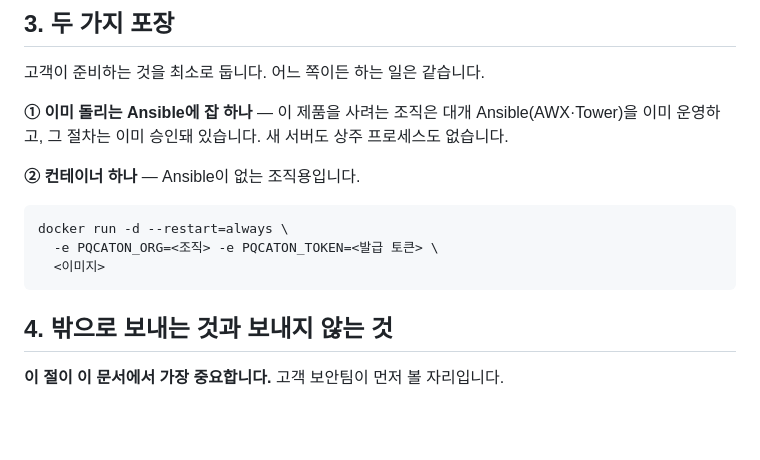
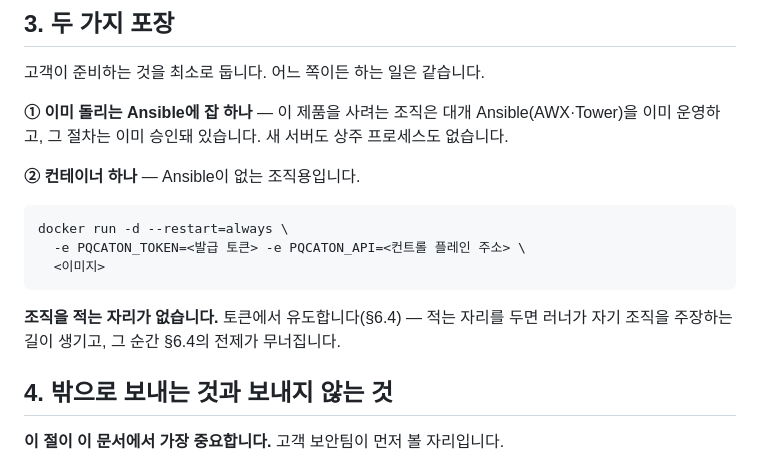
Before and after one commit to sntsoftgit/pqcaton, a Markdown page: saas/design.md, the part around the change. Rendered like a GitHub page; blank space fills up the shorter version.

````diff
--- a/saas/design.md
+++ b/saas/design.md
@@ -51,9 +51,12 @@ pqcota가 규정으로 세운 *"레거시 호스트에 실행체 투입 = RCE
 
 ```bash
 docker run -d --restart=always \
-  -e PQCATON_ORG=<조직> -e PQCATON_TOKEN=<발급 토큰> \
+  -e PQCATON_TOKEN=<발급 토큰> -e PQCATON_API=<컨트롤 플레인 주소> \
   <이미지>
 ```
+
+**조직을 적는 자리가 없습니다.** 토큰에서 유도합니다(§6.4) — 적는 자리를 두면 러너가 자기
+조직을 주장하는 길이 생기고, 그 순간 §6.4의 전제가 무너집니다.
 
 ## 4. 밖으로 보내는 것과 보내지 않는 것
 
````
Also changed, not shown: saas/journey.md (+52 -0 lines).
